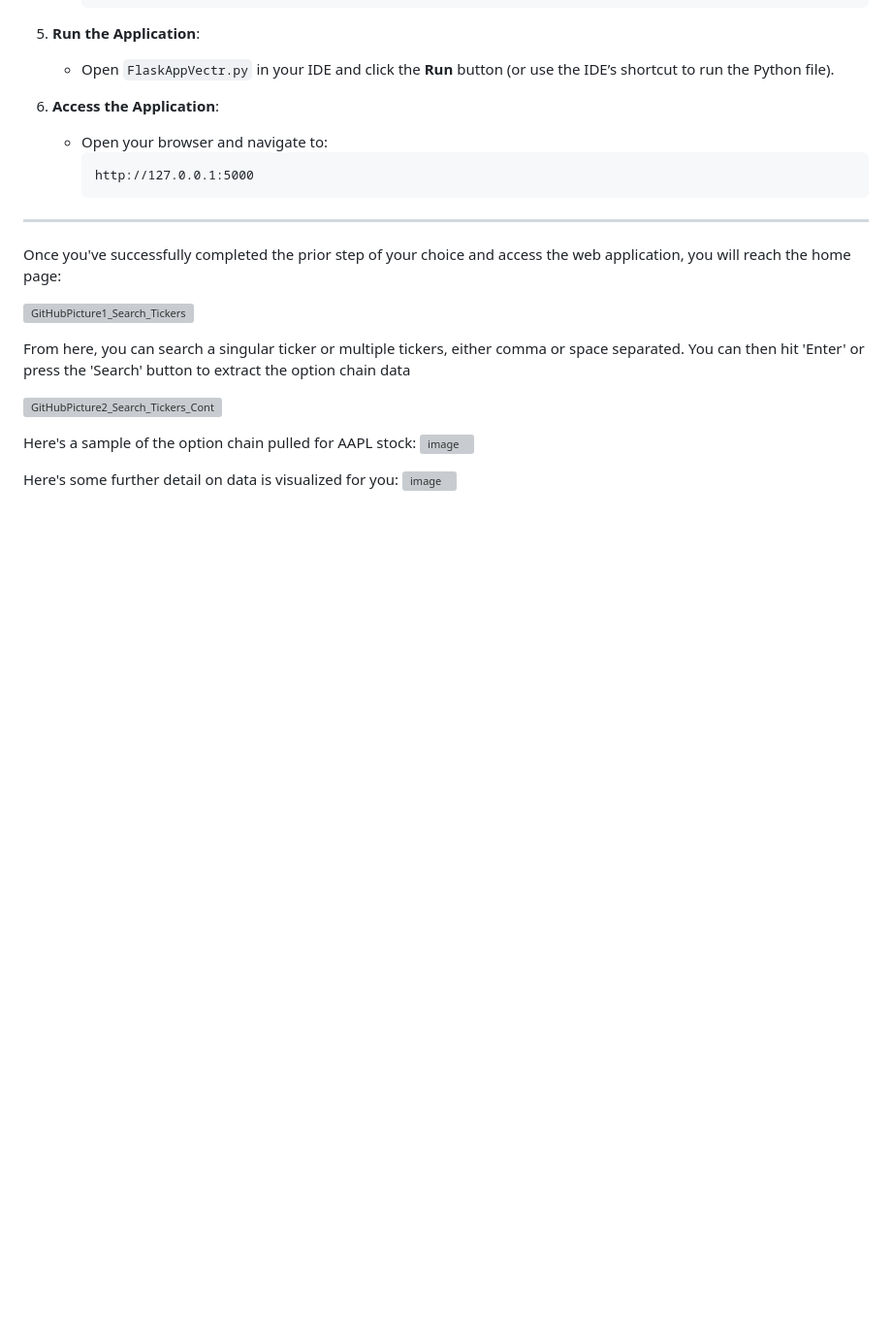
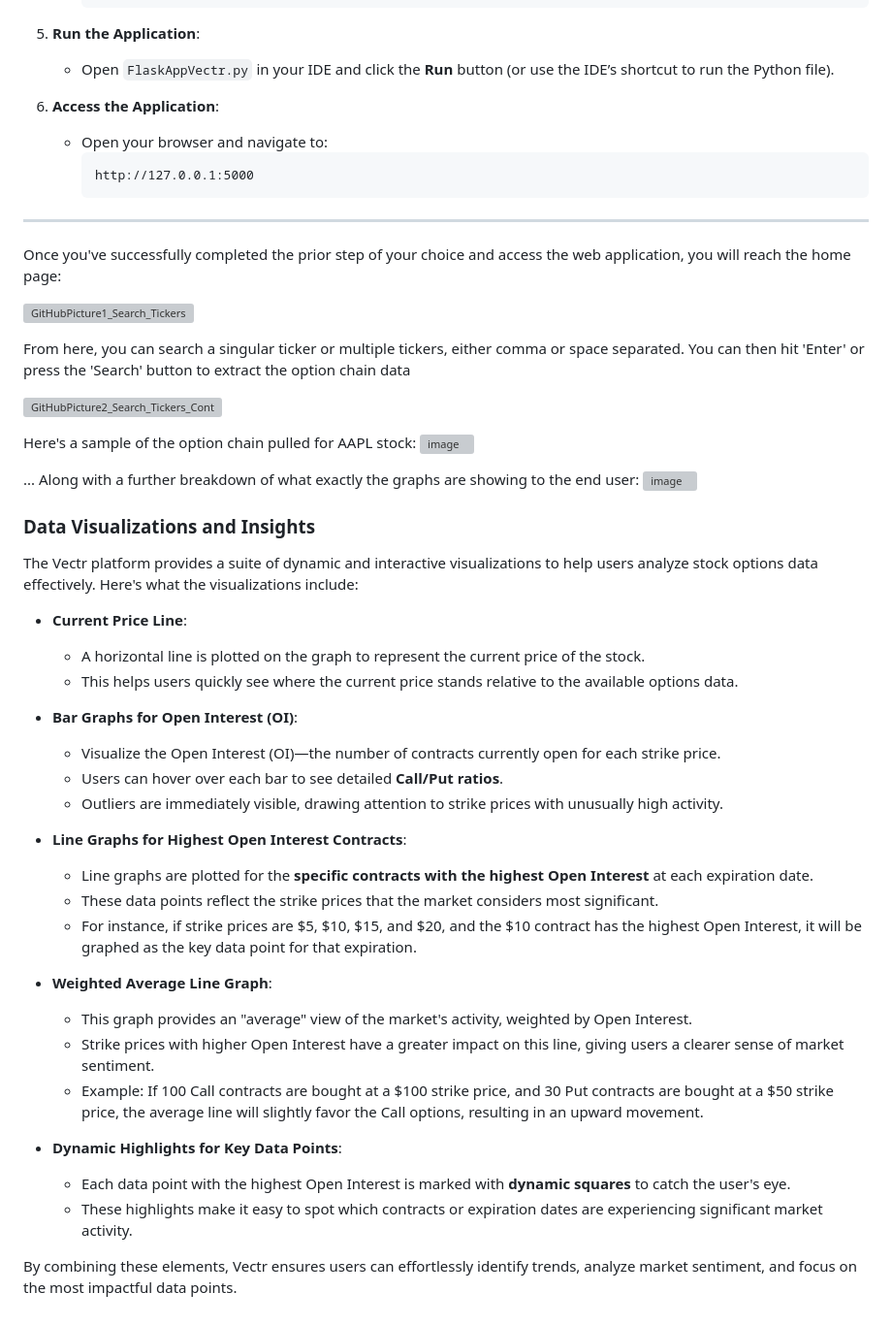
Before and after one commit to NickRoccuzzo/Vectr, a Markdown page: README.md, the part around the change. Shown at 97% size. Rendered like a GitHub page; folded sections open; blank space fills up the shorter version; grey boxes are pictures that could not be loaded.

```diff
--- a/README.md
+++ b/README.md
@@ -142,5 +142,34 @@ From here, you can search a singular ticker or multiple tickers, either comma or
 Here's a sample of the option chain pulled for AAPL stock:
 ![image](https://github.com/user-attachments/assets/1bf826ca-b889-43fa-9852-6d15e89298a3)
 
-Here's some further detail on data is visualized for you:
+... Along with a further breakdown of what exactly the graphs are showing to the end user:
 ![image](https://github.com/user-attachments/assets/081ed27e-ab4a-4a4a-8279-101ae1ba14a4)
+
+### Data Visualizations and Insights
+
+The Vectr platform provides a suite of dynamic and interactive visualizations to help users analyze stock options data effectively. Here's what the visualizations include:
+
+- **Current Price Line**:
+  - A horizontal line is plotted on the graph to represent the current price of the stock.
+  - This helps users quickly see where the current price stands relative to the available options data.
+
+- **Bar Graphs for Open Interest (OI)**:
+  - Visualize the Open Interest (OI)—the number of contracts currently open for each strike price.
+  - Users can hover over each bar to see detailed **Call/Put ratios**.
+  - Outliers are immediately visible, drawing attention to strike prices with unusually high activity.
+
+- **Line Graphs for Highest Open Interest Contracts**:
+  - Line graphs are plotted for the **specific contracts with the highest Open Interest** at each expiration date.
+  - These data points reflect the strike prices that the market considers most significant.
+  - For instance, if strike prices are $5, $10, $15, and $20, and the $10 contract has the highest Open Interest, it will be graphed as the key data point for that expiration.
+
+- **Weighted Average Line Graph**:
+  - This graph provides an "average" view of the market's activity, weighted by Open Interest.
+  - Strike prices with higher Open Interest have a greater impact on this line, giving users a clearer sense of market sentiment.
+  - Example: If 100 Call contracts are bought at a $100 strike price, and 30 Put contracts are bought at a $50 strike price, the average line will slightly favor the Call options, resulting in an upward movement.
+
+- **Dynamic Highlights for Key Data Points**:
+  - Each data point with the highest Open Interest is marked with **dynamic squares** to catch the user's eye.
+  - These highlights make it easy to spot which contracts or expiration dates are experiencing significant market activity.
+
+By combining these elements, Vectr ensures users can effortlessly identify trends, analyze market sentiment, and focus on the most impactful data points.
```
